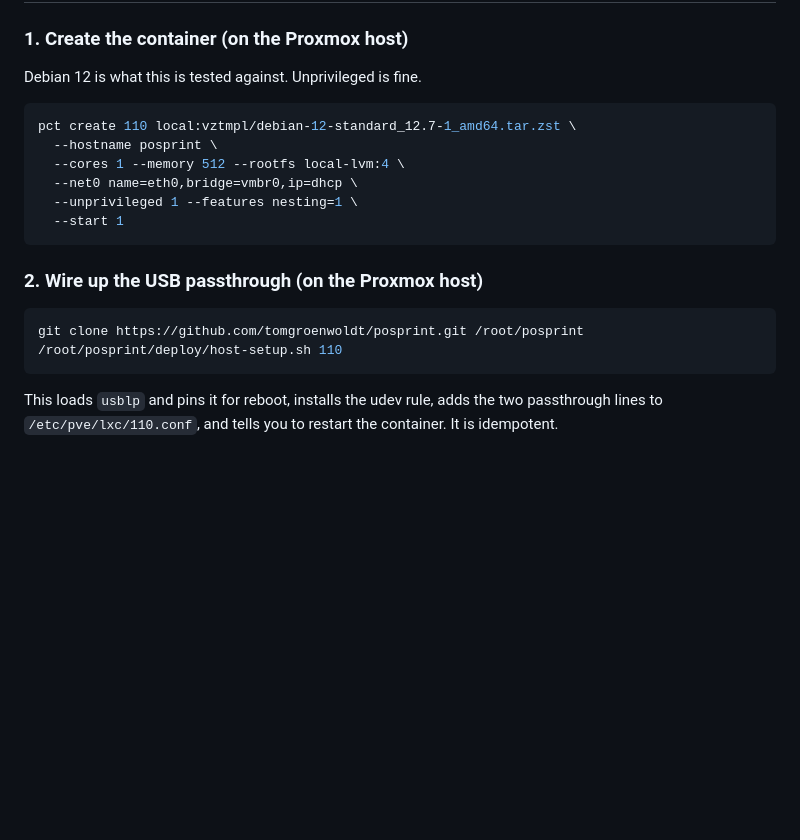
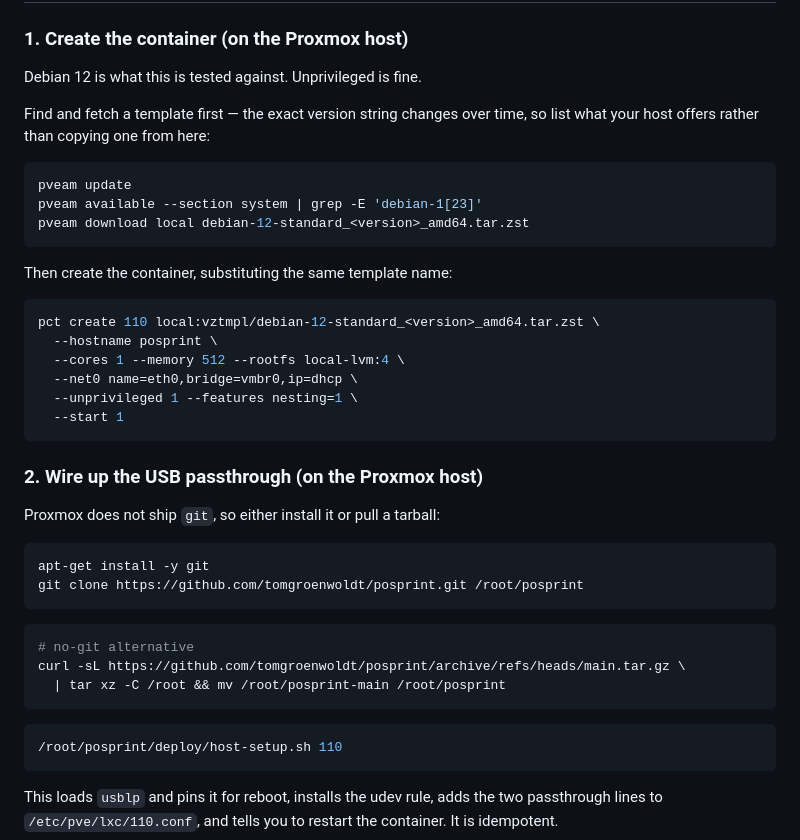
Before and after one commit to tomgroenwoldt/posprint, a Markdown page: README.md, the part around the change. GitHub-like rendering; blank space fills up the shorter version.

Commit message:
Fix install docs: template version and missing git on the host
Two things that broke a real first run:

The LXC template was written as a literal version (12.7-1) that does not
exist on a current host, and pct fails only after creating and rolling
back the disk. Replaced with the pveam listing commands so the reader
takes the version their own host offers.

Proxmox VE ships no git, so `git clone` on the host fails outright.
Documented installing it, plus a curl+tar path for anyone who would
rather not add it to the hypervisor.

Co-Authored-By: Claude <noreply@anthropic.com>

````diff
--- a/README.md
+++ b/README.md
@@ -48,8 +48,19 @@ not by locking at the device.
 
 Debian 12 is what this is tested against. Unprivileged is fine.
 
+Find and fetch a template first — the exact version string changes over time,
+so list what your host offers rather than copying one from here:
+
 ```bash
-pct create 110 local:vztmpl/debian-12-standard_12.7-1_amd64.tar.zst \
+pveam update
+pveam available --section system | grep -E 'debian-1[23]'
+pveam download local debian-12-standard_<version>_amd64.tar.zst
+```
+
+Then create the container, substituting the same template name:
+
+```bash
+pct create 110 local:vztmpl/debian-12-standard_<version>_amd64.tar.zst \
   --hostname posprint \
   --cores 1 --memory 512 --rootfs local-lvm:4 \
   --net0 name=eth0,bridge=vmbr0,ip=dhcp \
@@ -59,8 +70,20 @@ pct create 110 local:vztmpl/debian-12-standard_12.7-1_amd64.tar.zst \
 
 ### 2. Wire up the USB passthrough (on the Proxmox host)
 
+Proxmox does not ship `git`, so either install it or pull a tarball:
+
 ```bash
+apt-get install -y git
 git clone https://github.com/tomgroenwoldt/posprint.git /root/posprint
+```
+
+```bash
+# no-git alternative
+curl -sL https://github.com/tomgroenwoldt/posprint/archive/refs/heads/main.tar.gz \
+  | tar xz -C /root && mv /root/posprint-main /root/posprint
+```
+
+```bash
 /root/posprint/deploy/host-setup.sh 110
 ```
 
````
